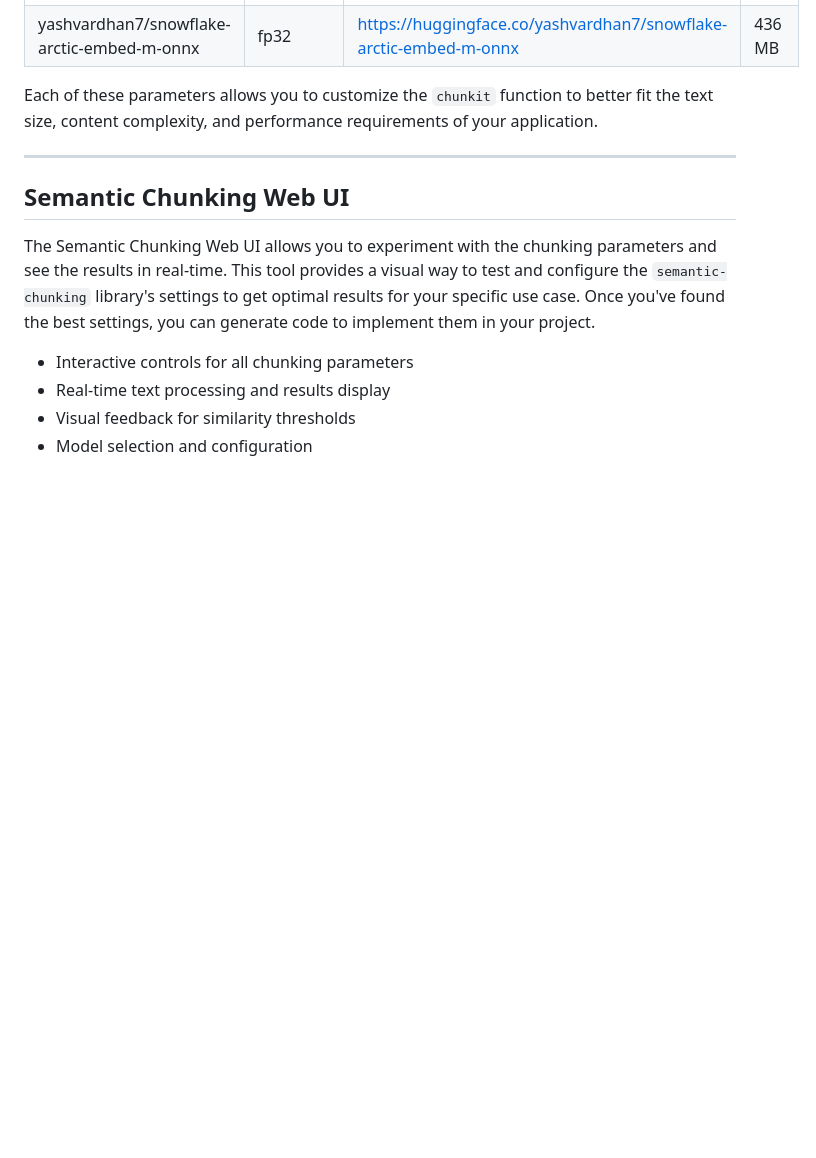
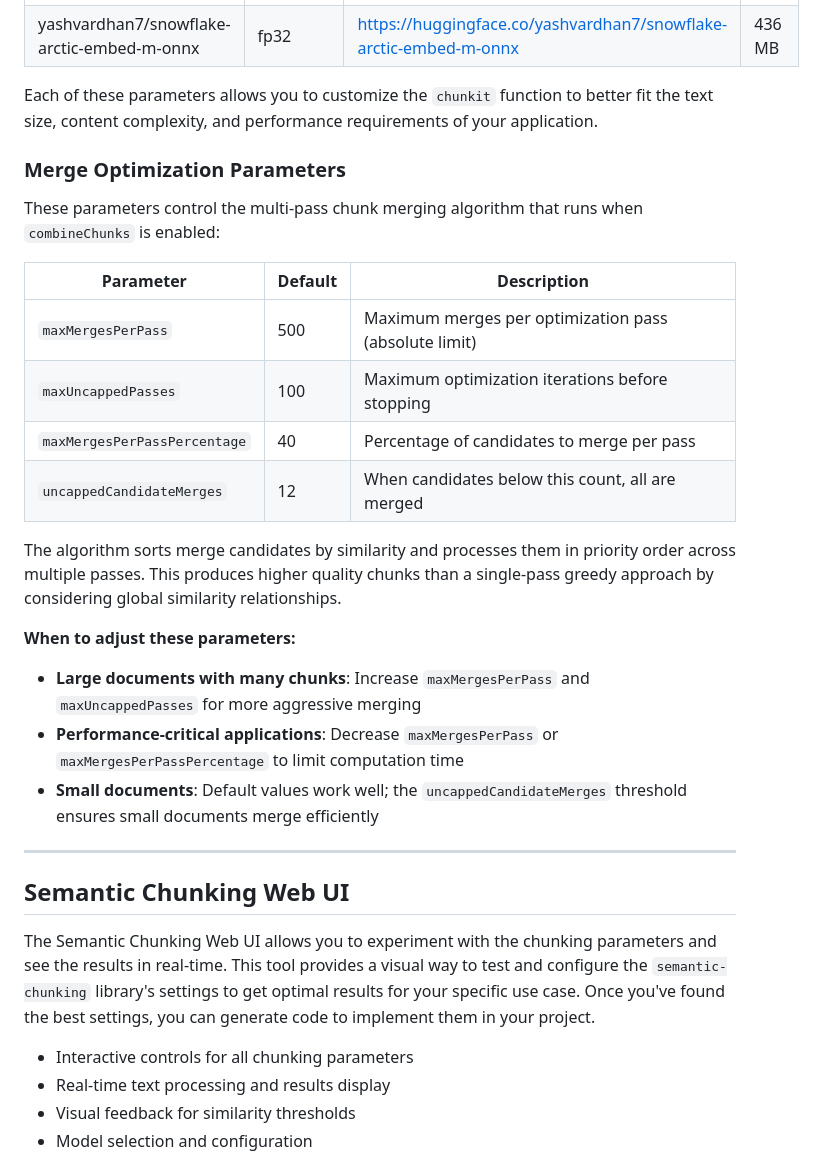
Before and after one commit to jparkerweb/semantic-chunking, a Markdown page: README.md, the part around the change. GitHub-like rendering; blank space fills up the shorter version.

Commit message:
Document merge optimization parameters in README.md Tuning section**

```diff
--- a/README.md
+++ b/README.md
@@ -441,6 +441,24 @@ The behavior of the `chunkit` function can be finely tuned using several optiona
 
 Each of these parameters allows you to customize the `chunkit` function to better fit the text size, content complexity, and performance requirements of your application.
 
+### Merge Optimization Parameters
+
+These parameters control the multi-pass chunk merging algorithm that runs when `combineChunks` is enabled:
+
+| Parameter | Default | Description |
+|-----------|---------|-------------|
+| `maxMergesPerPass` | 500 | Maximum merges per optimization pass (absolute limit) |
+| `maxUncappedPasses` | 100 | Maximum optimization iterations before stopping |
+| `maxMergesPerPassPercentage` | 40 | Percentage of candidates to merge per pass |
+| `uncappedCandidateMerges` | 12 | When candidates below this count, all are merged |
+
+The algorithm sorts merge candidates by similarity and processes them in priority order across multiple passes. This produces higher quality chunks than a single-pass greedy approach by considering global similarity relationships.
+
+**When to adjust these parameters:**
+- **Large documents with many chunks**: Increase `maxMergesPerPass` and `maxUncappedPasses` for more aggressive merging
+- **Performance-critical applications**: Decrease `maxMergesPerPass` or `maxMergesPerPassPercentage` to limit computation time
+- **Small documents**: Default values work well; the `uncappedCandidateMerges` threshold ensures small documents merge efficiently
+
 ---
 
 ## Semantic Chunking Web UI
```
